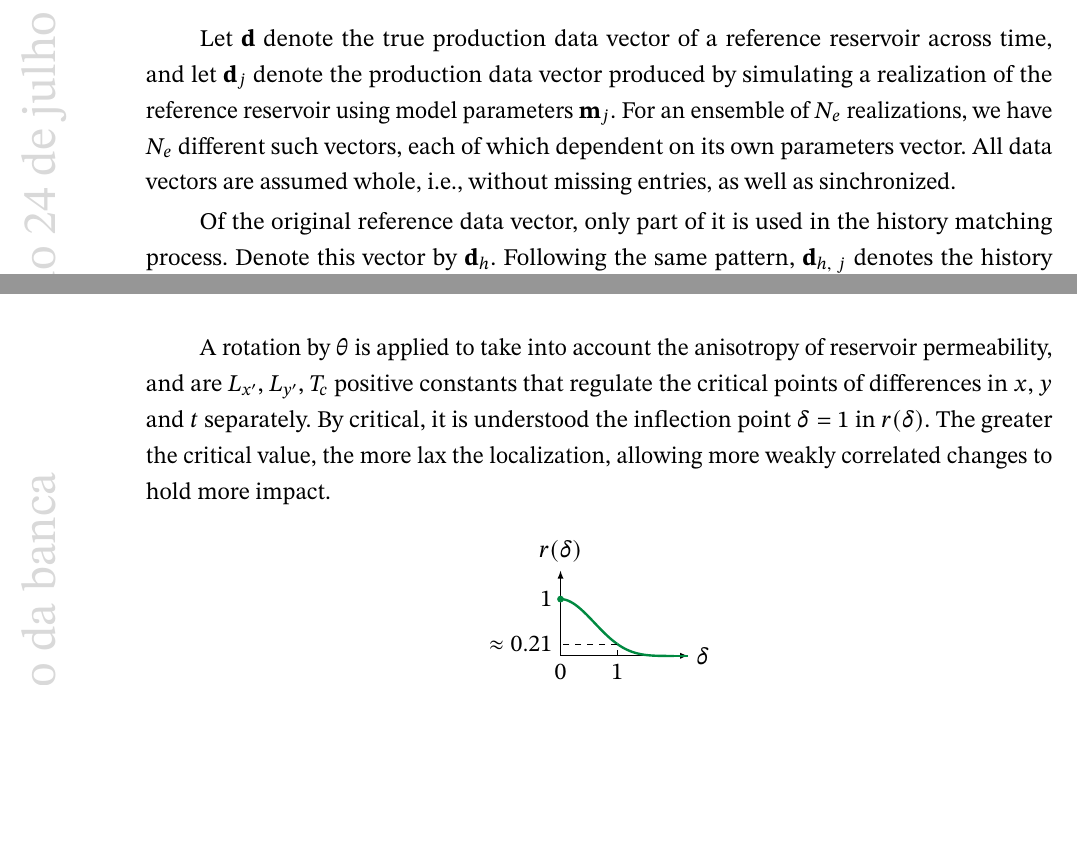
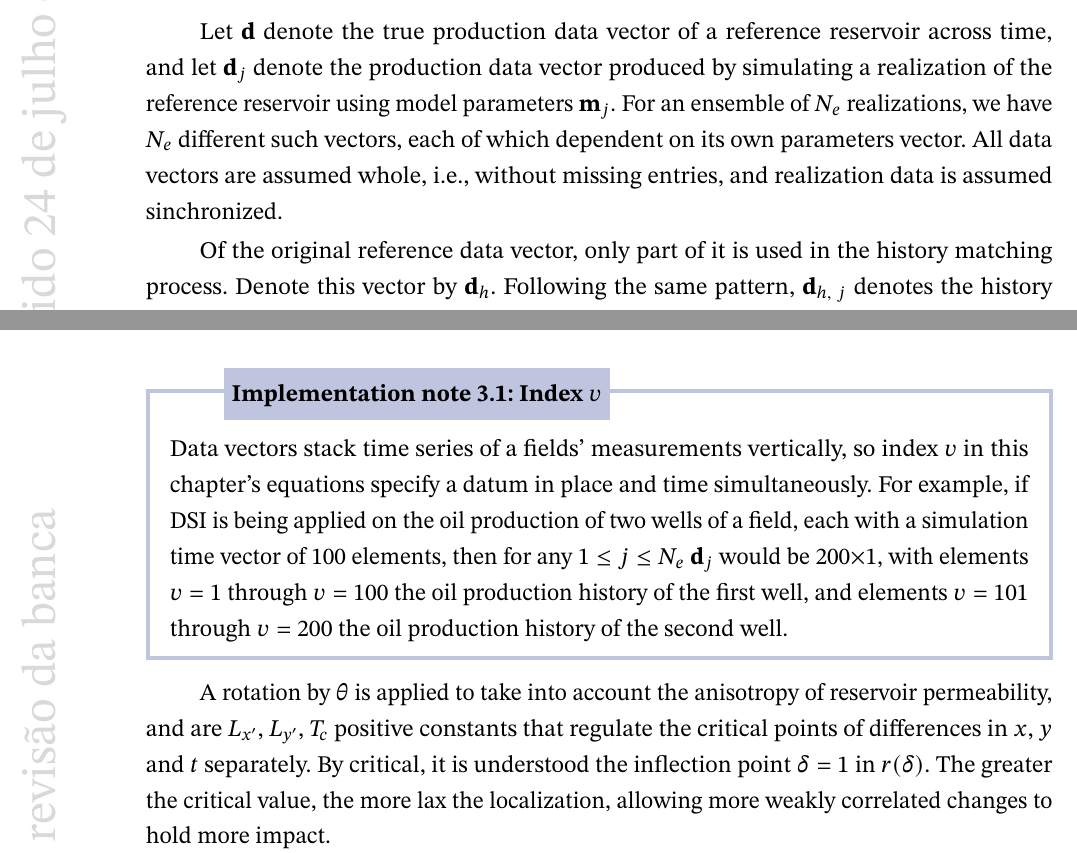
Before and after one commit to Thiago-TP/masters-dissertation, a LaTeX thesis (dissertation/main.tex, which reads dissertation/chapters/3_theory_framework.tex): two parts of pages 19 and 21 of 48, joined at a grey line, cut so that both start at the same text, the shorter picture padded with empty space. The pictures show the PDF file dissertation/main.pdf that the author committed with the source.

Commit message:
WIP note box

```diff
--- a/dissertation/chapters/3_theory_framework.tex
+++ b/dissertation/chapters/3_theory_framework.tex
@@ -53,7 +53,7 @@ Let $\mathbf{d}$ denote the true production data vector of a reference reservoir
 and let $\mathbf{d}_j$ denote the production data vector produced by
 simulating a realization of the reference reservoir using model parameters $\mathbf{m}_j$.
 For an ensemble of $N_e$ realizations, we have $N_e$ different such vectors, each of which dependent on its own parameters vector.
-All data vectors are assumed whole, i.e., without missing entries, as well as sinchronized.
+All data vectors are assumed whole, i.e., without missing entries, and realization data is assumed sinchronized.
 
 Of the original reference data vector, only part of it is used in the history matching process.
 Denote this vector by $\mathbf{d}_h$.
@@ -169,6 +169,17 @@ $\Delta t_{uv}$ is the difference between the time when measurement $u$ was take
 Note that while $v$ is restrained to the history matching period by definition, $u$ is not.
 The inclusion of $\Delta t_{uv}$ guarantees that measurements far apart in time will hold little correlation,
 even if taken from the same well.
+
+\begin{note}[Index $v$]
+    Data vectors stack time series of a fields' measurements vertically,
+    so index $v$ in this chapter's equations specify a datum in place and time simultaneously.
+    %
+    For example, if DSI is being applied on the oil production of two wells of a field,
+    each with a simulation time vector of 100 elements,
+    then for any $1\leq j\leq N_e$ $\mathbf{d}_j$ would be 200$\times$1,
+    with elements $v=1$ through $v=100$ the oil production history of the first well,
+    and elements $v=101$ through $v=200$ the oil production history of the second well.
+\end{note}
 
 A rotation by $\theta$ is applied to take into account the anisotropy of reservoir permeability,
 and are $L_{x'}$, $L_{y'}$, $T_c$ positive constants that regulate the critical points of differences in $x$, $y$ and $t$ separately.
```
Also changed, not shown: dissertation/main.tex (+1 -1 lines), dissertation/unbtex.cls (+20 -0 lines), dissertation/main.pdf.
